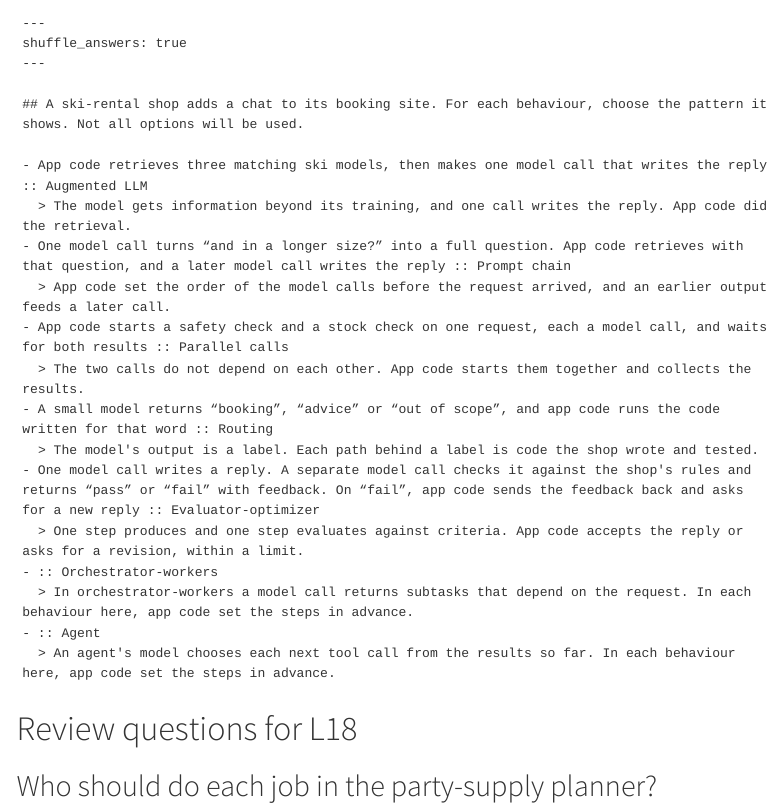
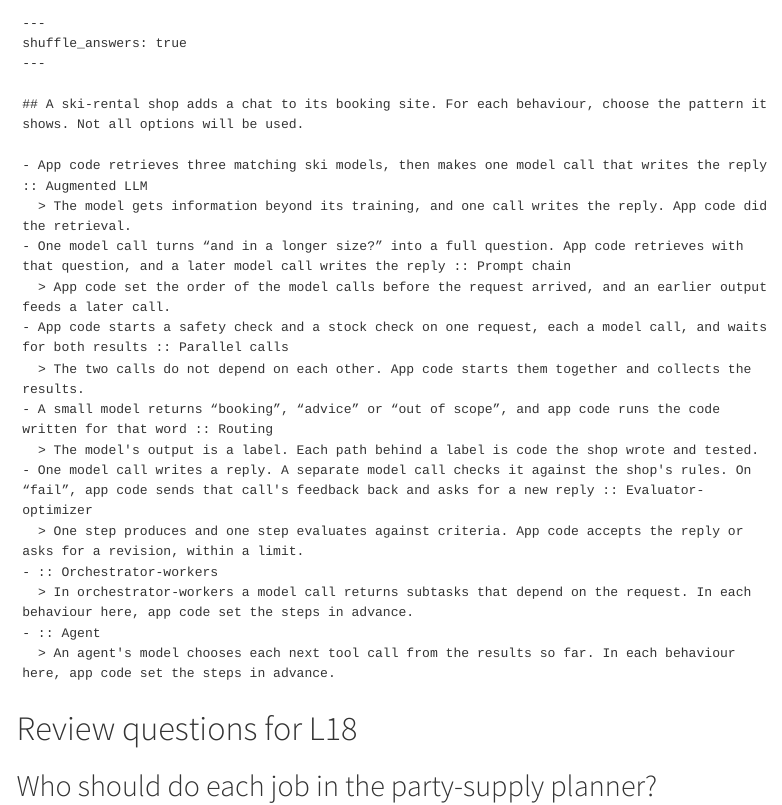
Before and after one commit to cpsc436c-2026w1/lecture-reviews, a Quarto document (l18.qmd): the page in a window 1100 px wide, from 1040 px down. Rendered offline with R 4.5, knitr and Pandoc in place of Quarto, with nearby package versions; menus at the side of the page are left out.

Commit message:
R18: evaluator-optimizer option matches the deck

```diff
--- a/l18.qmd
+++ b/l18.qmd
@@ -56,7 +56,7 @@ shuffle_answers: true
   > The two calls do not depend on each other. App code starts them together and collects the results.
 - A small model returns “booking”, “advice” or “out of scope”, and app code runs the code written for that word :: Routing
   > The model's output is a label. Each path behind a label is code the shop wrote and tested.
-- One model call writes a reply. A separate model call checks it against the shop's rules and returns “pass” or “fail” with feedback. On “fail”, app code sends the feedback back and asks for a new reply :: Evaluator-optimizer
+- One model call writes a reply. A separate model call checks it against the shop's rules. On “fail”, app code sends that call's feedback back and asks for a new reply :: Evaluator-optimizer
   > One step produces and one step evaluates against criteria. App code accepts the reply or asks for a revision, within a limit.
 - :: Orchestrator-workers
   > In orchestrator-workers a model call returns subtasks that depend on the request. In each behaviour here, app code set the steps in advance.
```
Also changed, not shown: docs/search.json, 2 other files.
